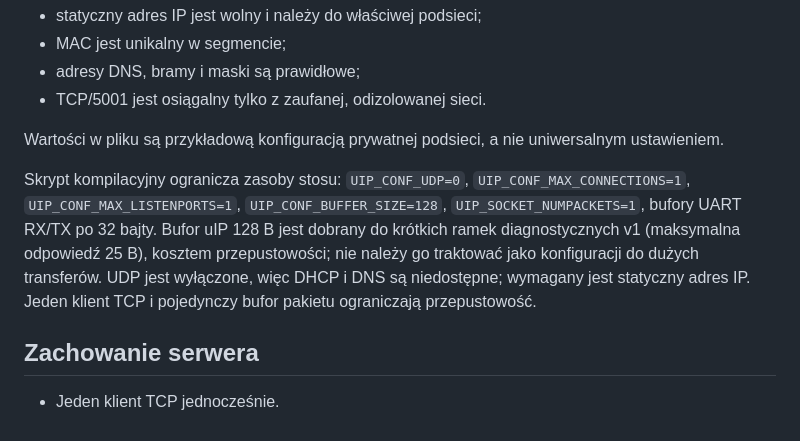
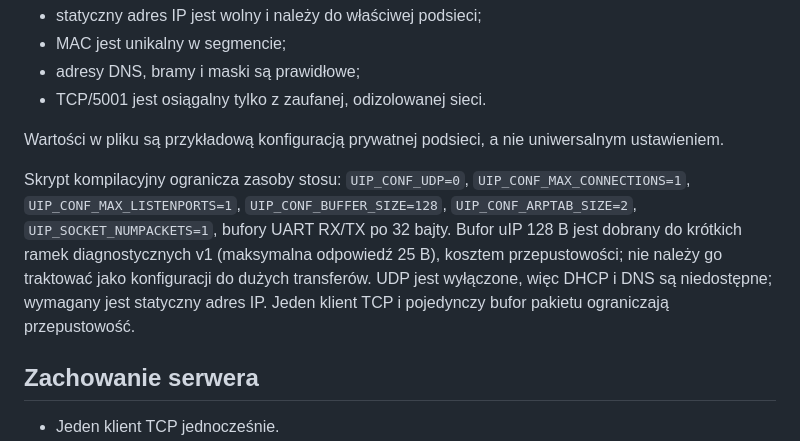
Before and after one commit to bartoszruta26-droid/Bioresonance, a Markdown page: docs/protocol/ETHERNET_TRANSPORT.md, the part around the change. Drawn GitHub-style.

Commit message:
Document bounded ARP table for one-client diagnostic network

```diff
--- a/docs/protocol/ETHERNET_TRANSPORT.md
+++ b/docs/protocol/ETHERNET_TRANSPORT.md
@@ -16,7 +16,7 @@ Aby włączyć transport, ustaw `RESONET_ENABLE_ETHERNET 1` i zweryfikuj, że:
 
 Wartości w pliku są przykładową konfiguracją prywatnej podsieci, a nie uniwersalnym ustawieniem.
 
-Skrypt kompilacyjny ogranicza zasoby stosu: `UIP_CONF_UDP=0`, `UIP_CONF_MAX_CONNECTIONS=1`, `UIP_CONF_MAX_LISTENPORTS=1`, `UIP_CONF_BUFFER_SIZE=128`, `UIP_SOCKET_NUMPACKETS=1`, bufory UART RX/TX po 32 bajty. Bufor uIP 128 B jest dobrany do krótkich ramek diagnostycznych v1 (maksymalna odpowiedź 25 B), kosztem przepustowości; nie należy go traktować jako konfiguracji do dużych transferów. UDP jest wyłączone, więc DHCP i DNS są niedostępne; wymagany jest statyczny adres IP. Jeden klient TCP i pojedynczy bufor pakietu ograniczają przepustowość.
+Skrypt kompilacyjny ogranicza zasoby stosu: `UIP_CONF_UDP=0`, `UIP_CONF_MAX_CONNECTIONS=1`, `UIP_CONF_MAX_LISTENPORTS=1`, `UIP_CONF_BUFFER_SIZE=128`, `UIP_CONF_ARPTAB_SIZE=2`, `UIP_SOCKET_NUMPACKETS=1`, bufory UART RX/TX po 32 bajty. Bufor uIP 128 B jest dobrany do krótkich ramek diagnostycznych v1 (maksymalna odpowiedź 25 B), kosztem przepustowości; nie należy go traktować jako konfiguracji do dużych transferów. UDP jest wyłączone, więc DHCP i DNS są niedostępne; wymagany jest statyczny adres IP. Jeden klient TCP i pojedynczy bufor pakietu ograniczają przepustowość.
 
 ## Zachowanie serwera
 
```
